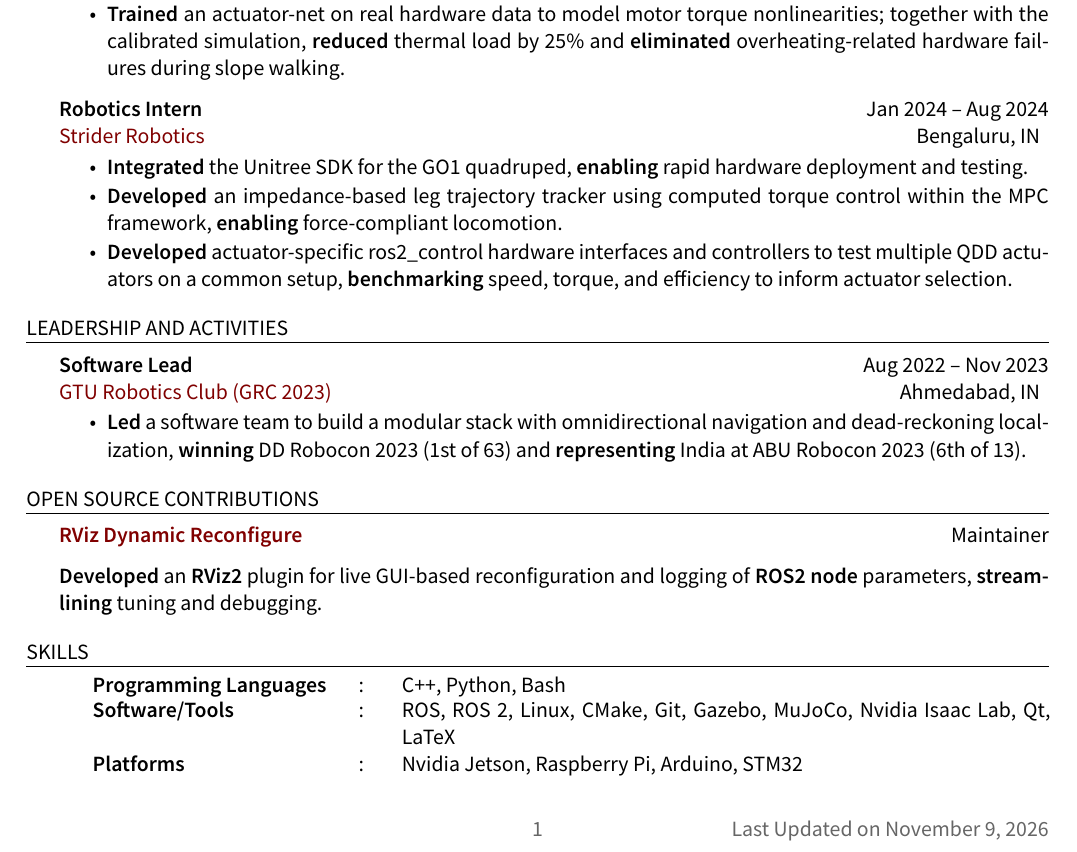
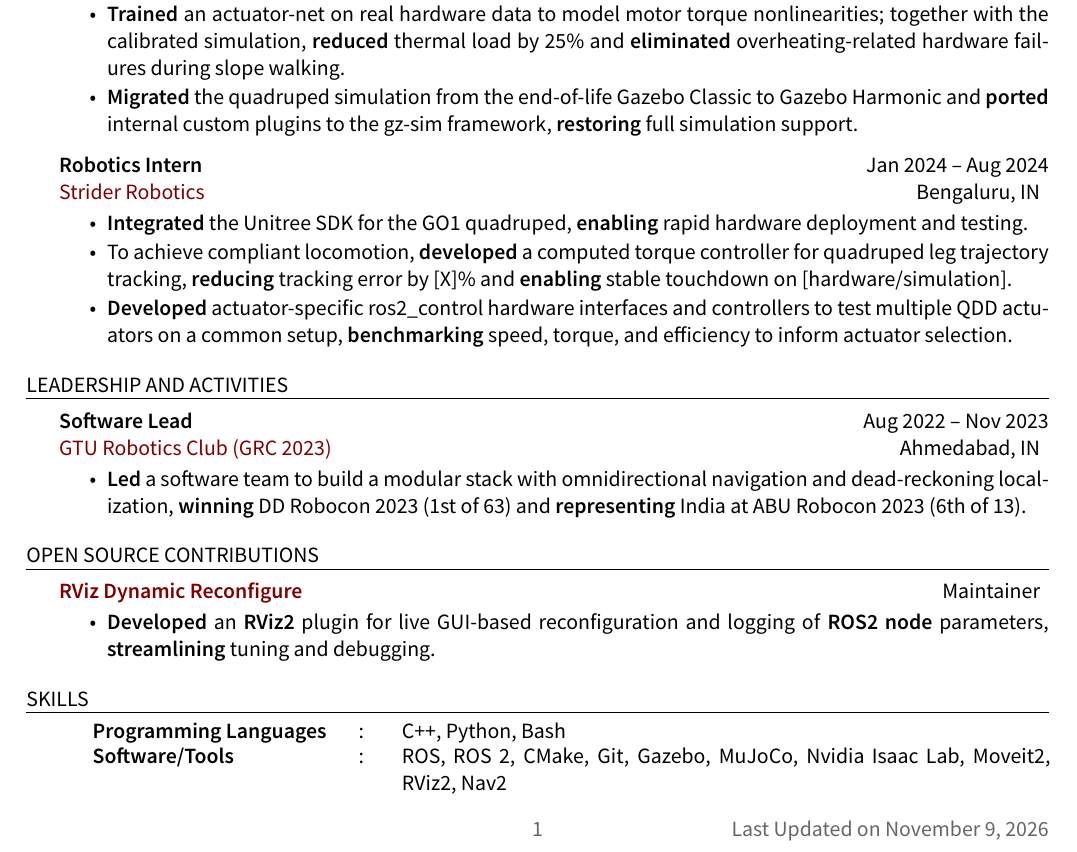
Before and after one commit to shahjesal15/resume, a LaTeX CV (main.tex): part of the page, cut so that both start at the same text. Compiled offline with XeLaTeX; a missing font is replaced by an installed copy or a similar font.

Commit message:
updated resume

```diff
--- a/main.tex
+++ b/main.tex
@@ -117,14 +117,15 @@
   \item \textbf{Designed} and \textbf{implemented} push- and fall-recovery behaviors for a quadrupedal robot, \textbf{enabling} it to withstand slips and external pushes and to self-right from a fully inverted (upside-down) position.
   \item \textbf{Estimated} motor and gearbox parameters using CMA-ES and \textbf{updated} Isaac Lab's actuator model to match the real quadruped, narrowing the sim-to-real gap for RL policy training.
   \item \textbf{Trained} an actuator-net on real hardware data to model motor torque nonlinearities; together with the calibrated simulation, \textbf{reduced} thermal load by 25\% and \textbf{eliminated} overheating-related hardware failures during slope walking.
+  \item \textbf{Migrated} the quadruped simulation from the end-of-life Gazebo Classic to Gazebo Harmonic and \textbf{ported} internal custom plugins to the gz-sim framework, \textbf{restoring} full simulation support.
 \end{cvitems}
-%--Strider Robotics Intern--
+  %--Strider Robotics Intern--
 {\bf  Robotics Intern} \hfill {\ Jan 2024 -- Aug 2024 }\\
 {\href{https://www.strider-robotics.in/}{Strider Robotics}} \hfill {\ {Bengaluru, IN}}
 \begin{cvitems}
   \item \textbf{Integrated} the Unitree SDK for the GO1 quadruped, \textbf{enabling} rapid hardware deployment and testing.
-  \item \textbf{Developed} an impedance-based leg trajectory tracker using computed torque control within the MPC framework, \textbf{enabling} force-compliant locomotion.
-  \item \textbf{Developed} actuator-specific ros2\_control hardware interfaces and controllers to test multiple QDD actuators on a common setup, \textbf{benchmarking} speed, torque, and efficiency to inform actuator selection.\end{cvitems}
+  \item To achieve compliant locomotion, \textbf{developed} a computed torque controller for quadruped leg trajectory tracking, \textbf{reducing} tracking error by [X]\% and \textbf{enabling} stable touchdown on [hardware/simulation].  \item \textbf{Developed} actuator-specific ros2\_control hardware interfaces and controllers to test multiple QDD actuators on a common setup, \textbf{benchmarking} speed, torque, and efficiency to inform actuator selection.
+\end{cvitems}
 \end{rSection}
 
 %--------------------------------------------------------------------------------
@@ -147,7 +148,9 @@
 %-----------------------------------------------------------------------------------------------
 \begin{rSection}{Open Source Contributions}
     {\href{https://github.com/shahjesal15/dynamic_reconfigure}{\bf RViz Dynamic Reconfigure}} \hfill {Maintainer}
+\begin{cvitems}
     \item \textbf{Developed} an \textbf{RViz2} plugin for live GUI-based reconfiguration and logging of \textbf{ROS2 node} parameters, \textbf{streamlining} tuning and debugging.
+\end{cvitems}
 \end{rSection}
 
 %----------------------------------------------------------------------------------------
@@ -159,8 +162,7 @@
 \resumeHeadingListStart{}
 % \vspace{-1em}
 \resumeSectionType{Programming Languages}{:}{C++, Python, Bash}
-\resumeSectionType{Software/Tools}{:}{ROS, ROS 2, Linux, CMake, Git, Gazebo, MuJoCo, Nvidia Isaac Lab, Qt, LaTeX}
-\resumeSectionType{Platforms}{:}{Nvidia Jetson, Raspberry Pi, Arduino, STM32}
+\resumeSectionType{Software/Tools}{:}{ROS, ROS 2, CMake, Git, Gazebo, MuJoCo, Nvidia Isaac Lab, Moveit2, RViz2, Nav2}
 \resumeHeadingListEnd{}
 \end{rSection}
 
```
Also changed, not shown: main.pdf.
